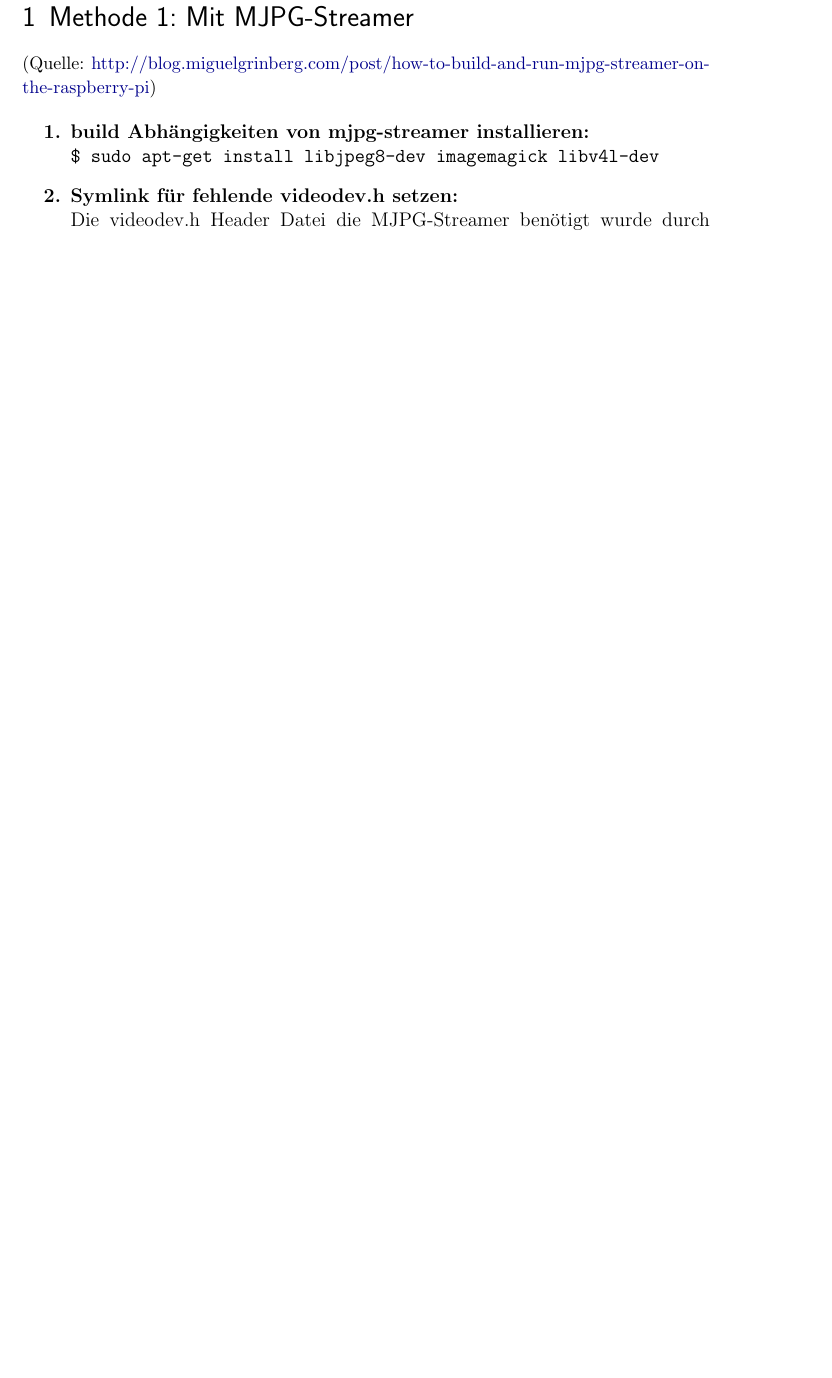
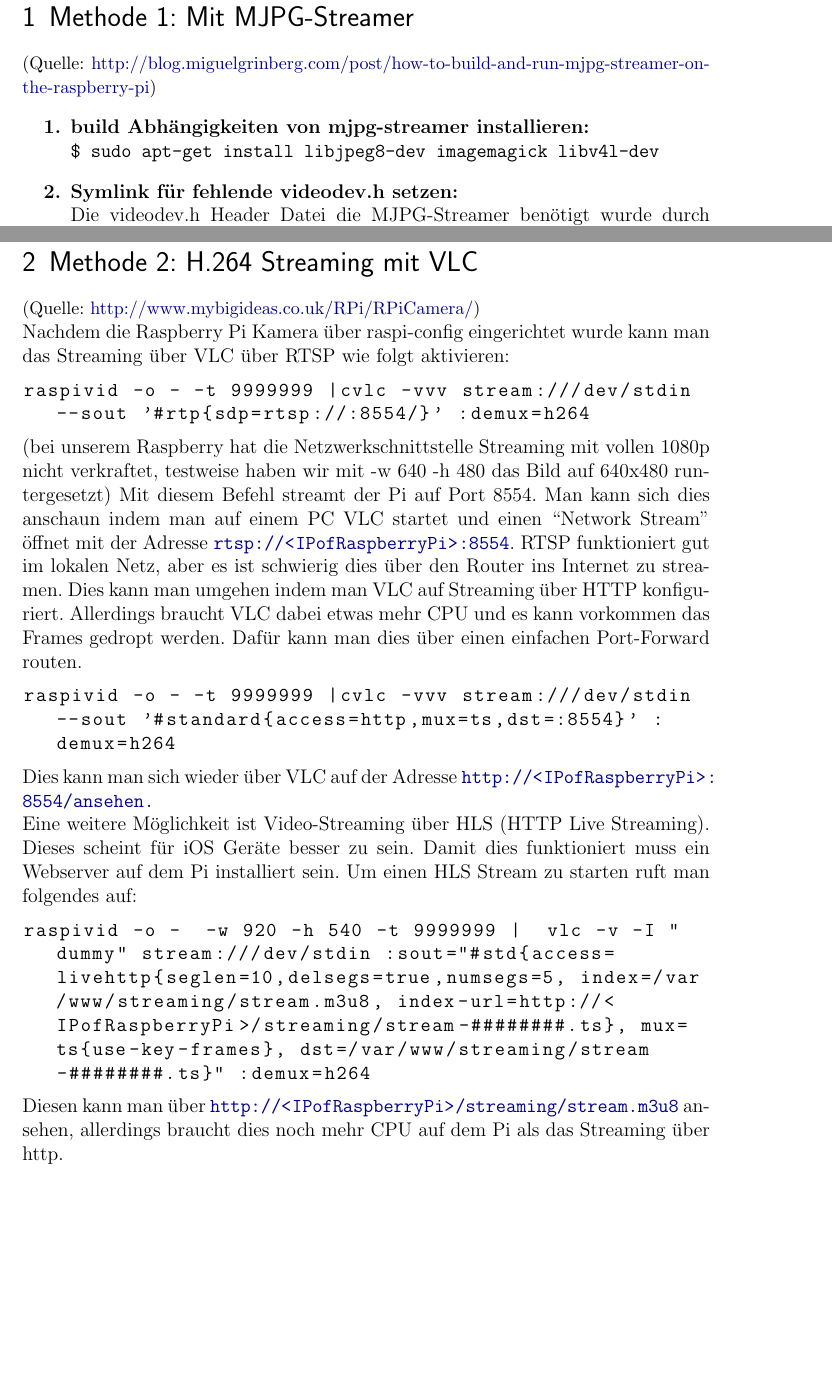
Before and after one commit to Gabelvampir/ty-stuff, a LaTeX document (Raspberry Pi/Raspberry Pi Video Streaming Doku.tex): part of page 3 of 4 before the commit and two parts of pages 3 and 5 of 5 after it, the two joined at a grey line, cut so that both start at the same text, the shorter picture padded with empty space. Compiled offline with pdfLaTeX.

Commit message:
Finished method 2, layouting could still be tweaked

```diff
--- a/Raspberry Pi/Raspberry Pi Video Streaming Doku.tex
+++ b/Raspberry Pi/Raspberry Pi Video Streaming Doku.tex
@@ -28,7 +28,7 @@
 %\usepackage{booktabs} % for much better looking tables
 %\usepackage{array} % for better arrays (eg matrices) in maths
 \usepackage{paralist} % very flexible & customisable lists (eg. enumerate/itemize, etc.)
-%\usepackage{verbatim} % adds environment for commenting out blocks of text & for better verbatim
+\usepackage{verbatim} % adds environment for commenting out blocks of text & for better verbatim
 %\usepackage{subfig} % make it possible to include more than one captioned figure/table in a single float
 % These packages are all incorporated in the memoir class to one degree or another...
 \usepackage[ngerman]{babel}
@@ -39,6 +39,7 @@
 \usepackage[colorlinks]{hyperref} % package for hyperlinks with \url
 \usepackage[svgnames]{xcolor}
 \usepackage[anythingbreaks]{breakurl}
+\usepackage{listings}
 
 %%redifine of emph, see http://tex.stackexchange.com/questions/6754/what-is-the-canonical-way-to-redefine-the-emph-command
 \makeatletter
@@ -81,7 +82,7 @@
 \author{Sebastian Deußer}
 %\date{2. April 2014} % Activate to display a given date or no date (if empty),
          % otherwise the current date is printed
-\setcounter{section}{-1}
+\setcounter{section}{-1} % sets the section counter to start with 0
 
 \begin{document}
 \maketitle %title (page)
@@ -108,9 +109,8 @@ Die Raspberry Pi Kamera muss wie auf dem Foto zu sehen ist angeschlossen werden,
 \section{Methode 1: Mit MJPG-Streamer}
 \small{(Quelle: \href{http://blog.miguelgrinberg.com/post/how-to-build-and-run-mjpg-streamer-on-the-raspberry-pi}{http://blog.miguelgrinberg.com/post/how-to-build-and-run-mjpg-streamer-on-the-raspberry-pi})}
 \normalsize
-
 \begin{enumerate}
-\bfseries
+\bfseries %number and `title' of an item shall be bold
 
 \item build Abhängigkeiten von mjpg-streamer installieren:\newline
 \texttt{\$ sudo apt-get install libjpeg8-dev imagemagick libv4l-dev}
@@ -157,4 +157,38 @@ Die Raspberry Pi Kamera muss wie auf dem Foto zu sehen ist angeschlossen werden,
 \texttt{\$ cd ../../\newline
 \$ rm -rf mjpg-streamer-182}
 \end{enumerate}
+
+\newpage
+\section{Methode 2: H.264 Streaming mit VLC}
+\small{(Quelle: \href{http://www.mybigideas.co.uk/RPi/RPiCamera/}{http://www.mybigideas.co.uk/RPi/RPiCamera/})}
+\normalsize
+
+Nachdem die Raspberry Pi Kamera über raspi-config eingerichtet wurde kann man das Streaming über VLC über RTSP wie folgt aktivieren:
+
+\ttfamily
+\begin{lstlisting}[breaklines]
+raspivid -o - -t 9999999 |cvlc -vvv stream:///dev/stdin --sout '#rtp{sdp=rtsp://:8554/}' :demux=h264
+\end{lstlisting}
+
+\normalfont
+(bei unserem Raspberry hat die Netzwerkschnittstelle Streaming mit vollen 1080p nicht verkraftet, testweise haben wir mit -w 640 -h 480 das Bild auf 640x480 runtergesetzt)
+Mit diesem Befehl streamt der Pi auf Port 8554. Man kann sich dies anschaun indem man auf einem PC VLC startet und einen “Network Stream” öffnet mit der Adresse \url{rtsp://<IPofRaspberryPi>:8554}. RTSP funktioniert gut im lokalen Netz, aber es ist schwierig dies über den Router ins Internet zu streamen. Dies kann man umgehen indem man VLC auf Streaming über HTTP konfiguriert. Allerdings braucht VLC dabei etwas mehr CPU und es kann vorkommen das Frames gedropt werden. Dafür kann man dies über einen einfachen Port-Forward routen.
+
+\ttfamily
+\begin{lstlisting}[breaklines]
+raspivid -o - -t 9999999 |cvlc -vvv stream:///dev/stdin --sout '#standard{access=http,mux=ts,dst=:8554}' :demux=h264
+\end{lstlisting}
+
+\normalfont
+Dies kann man sich wieder über VLC auf der Adresse \url{http://<IPofRaspberryPi>:8554/ ansehen.}
+
+Eine weitere Möglichkeit ist Video-Streaming über HLS (HTTP Live Streaming). Dieses scheint für iOS Geräte besser zu sein. Damit dies funktioniert muss ein Webserver auf dem Pi installiert sein. Um einen HLS Stream zu starten ruft man folgendes auf:
+
+\ttfamily
+\begin{lstlisting}[breaklines]
+raspivid -o -  -w 920 -h 540 -t 9999999 |  vlc -v -I "dummy" stream:///dev/stdin :sout="#std{access=livehttp{seglen=10,delsegs=true,numsegs=5, index=/var/www/streaming/stream.m3u8, index-url=http://<IPofRaspberryPi>/streaming/stream-########.ts}, mux=ts{use-key-frames}, dst=/var/www/streaming/stream-########.ts}" :demux=h264
+\end{lstlisting}
+
+\normalfont
+Diesen kann man über \url{http://<IPofRaspberryPi>/streaming/stream.m3u8} ansehen, allerdings braucht dies noch mehr CPU auf dem Pi als das Streaming über http.
 \end{document}
```
